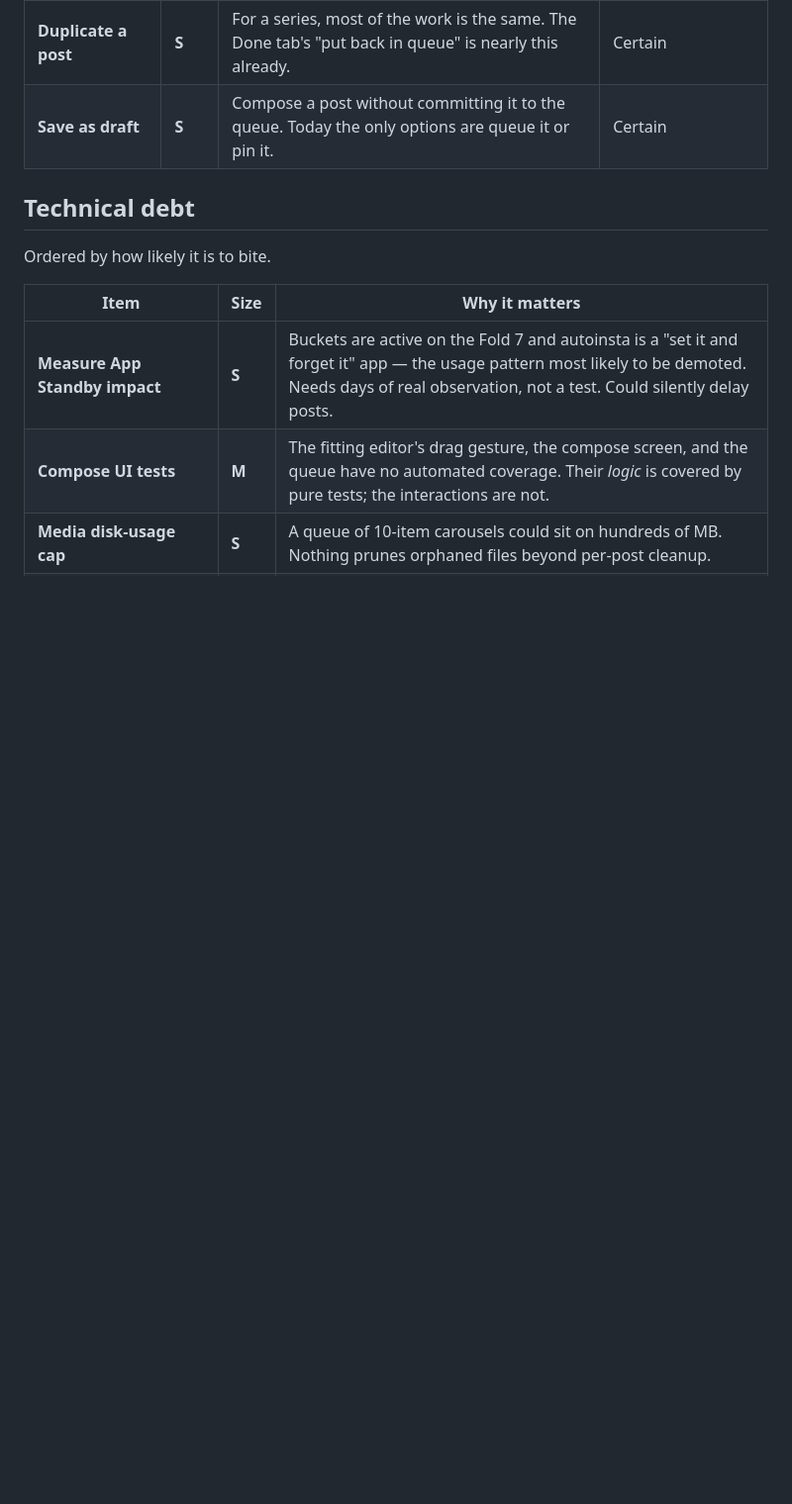
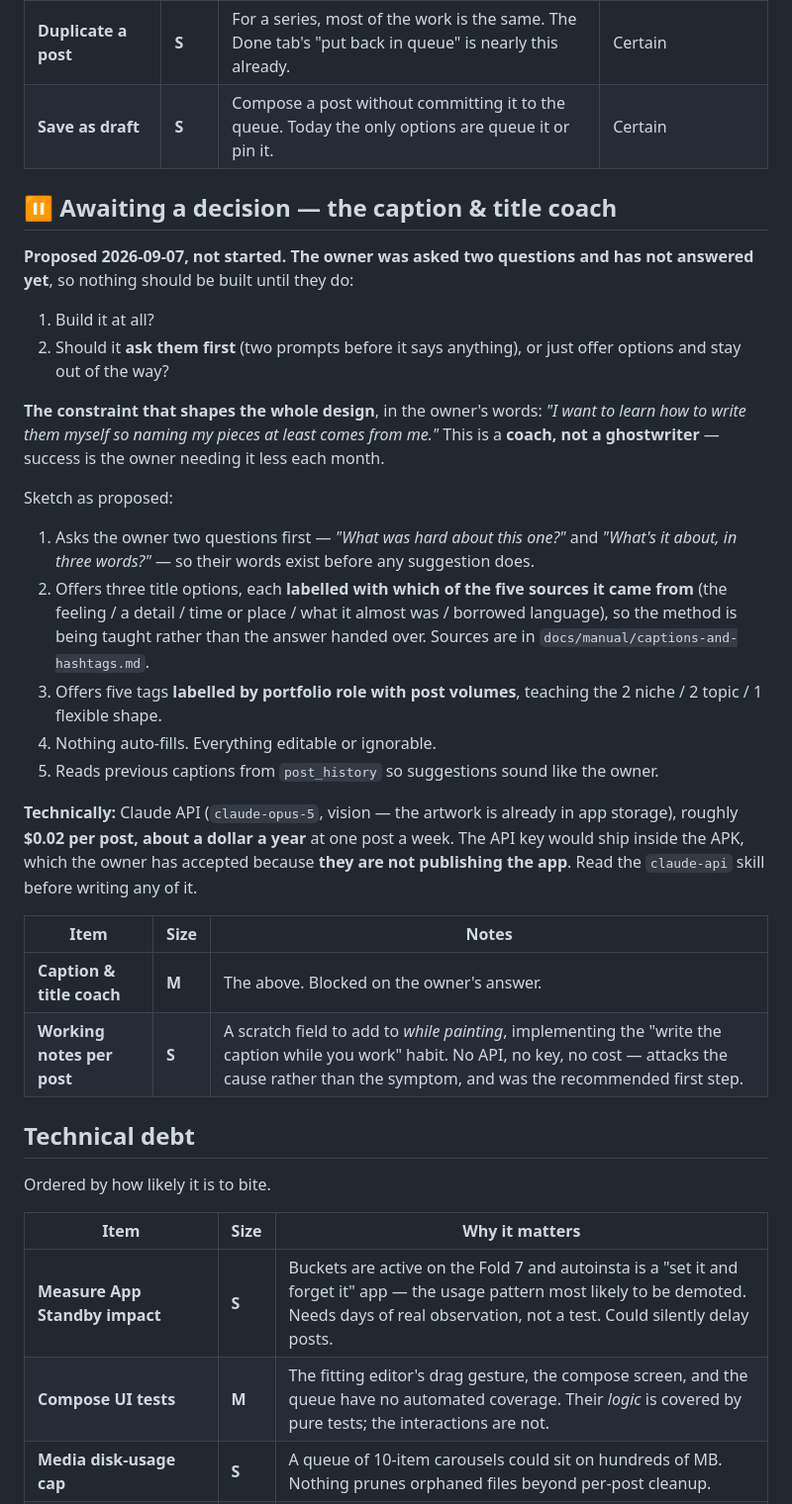
Before and after one commit to manjo00/instaauto, a Markdown page: docs/ROADMAP.md, the part around the change. Shown at 99% size. GitHub-like rendering; blank space fills up the shorter version.

```diff
--- a/docs/ROADMAP.md
+++ b/docs/ROADMAP.md
@@ -75,6 +75,42 @@ Raised while looking at what an art account actually needs. Nothing here is star
 | **Duplicate a post** | **S** | For a series, most of the work is the same. The Done tab's "put back in queue" is nearly this already. | Certain |
 | **Save as draft** | **S** | Compose a post without committing it to the queue. Today the only options are queue it or pin it. | Certain |
 
+## ⏸ Awaiting a decision — the caption & title coach
+
+**Proposed 2026-09-07, not started. The owner was asked two questions and has not answered
+yet**, so nothing should be built until they do:
+
+1. Build it at all?
+2. Should it **ask them first** (two prompts before it says anything), or just offer
+   options and stay out of the way?
+
+**The constraint that shapes the whole design**, in the owner's words: *"I want to learn how
+to write them myself so naming my pieces at least comes from me."* This is a **coach, not a
+ghostwriter** — success is the owner needing it less each month.
+
+Sketch as proposed:
+
+1. Asks the owner two questions first — *"What was hard about this one?"* and *"What's it
+   about, in three words?"* — so their words exist before any suggestion does.
+2. Offers three title options, each **labelled with which of the five sources it came from**
+   (the feeling / a detail / time or place / what it almost was / borrowed language), so the
+   method is being taught rather than the answer handed over. Sources are in
+   `docs/manual/captions-and-hashtags.md`.
+3. Offers five tags **labelled by portfolio role with post volumes**, teaching the 2 niche /
+   2 topic / 1 flexible shape.
+4. Nothing auto-fills. Everything editable or ignorable.
+5. Reads previous captions from `post_history` so suggestions sound like the owner.
+
+**Technically:** Claude API (`claude-opus-5`, vision — the artwork is already in app
+storage), roughly **$0.02 per post, about a dollar a year** at one post a week. The API key
+would ship inside the APK, which the owner has accepted because **they are not publishing
+the app**. Read the `claude-api` skill before writing any of it.
+
+| Item | Size | Notes |
+|---|---|---|
+| **Caption & title coach** | **M** | The above. Blocked on the owner's answer. |
+| **Working notes per post** | **S** | A scratch field to add to *while painting*, implementing the "write the caption while you work" habit. No API, no key, no cost — attacks the cause rather than the symptom, and was the recommended first step. |
+
 ## Technical debt
 
 Ordered by how likely it is to bite.
```
Also changed, not shown: CLAUDE.md (+9 -4 lines), docs/manual/captions-and-hashtags.md (added, +112 -0 lines).
